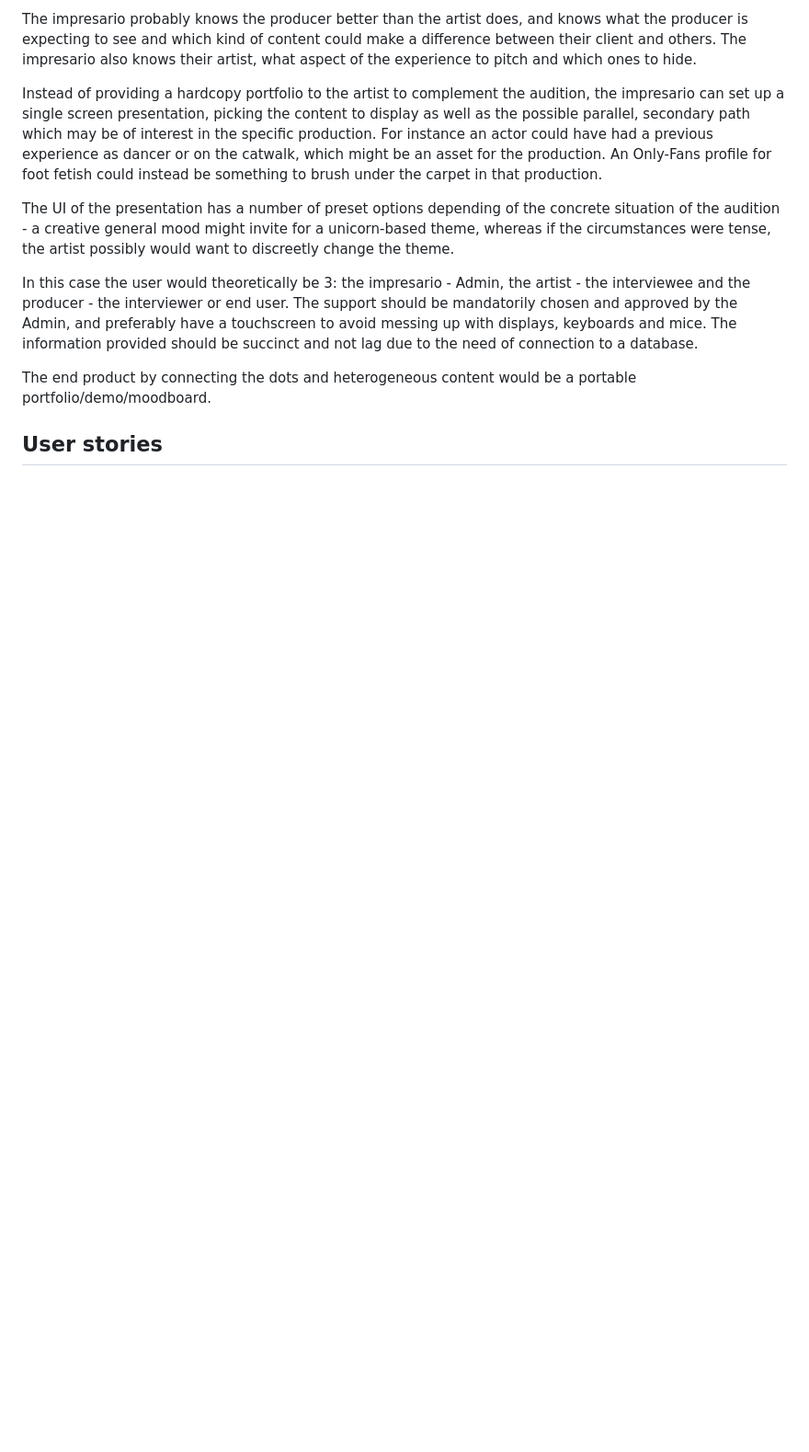
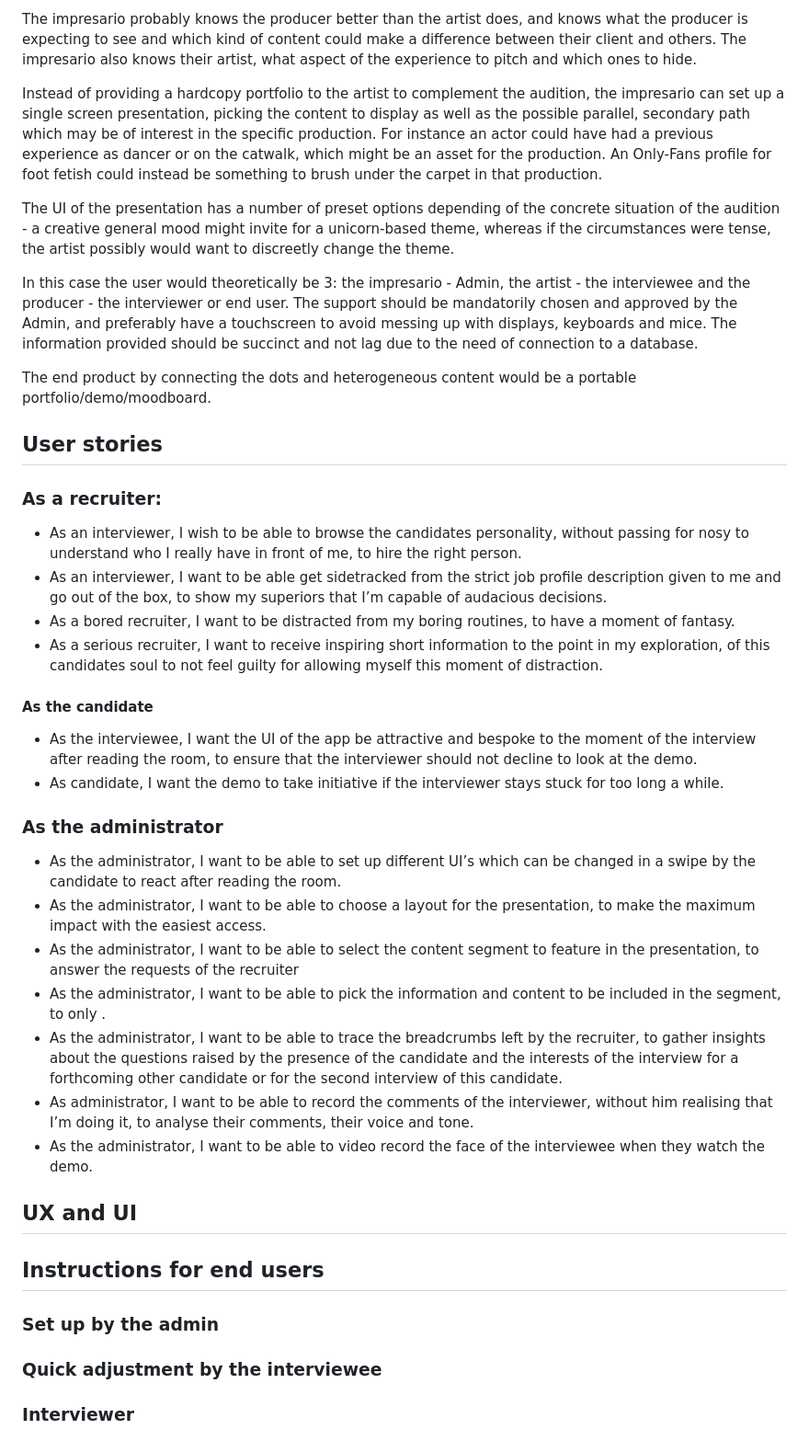
Before and after one commit to PedroS-Studies/connecting_the_dots, a Markdown page: README.md, the part around the change. Shown: that part at 92% size. GitHub-like rendering; blank space fills up the shorter version.

Commit message:
docs: :memo: Add user stories and exceptional structure items
Add Admin, interviewee and interviewer user stories.

```diff
--- a/README.md
+++ b/README.md
@@ -21,3 +21,35 @@ In this case the user would theoretically be 3: the impresario - Admin, the arti
 The end product by connecting the dots and heterogeneous content would be a portable portfolio/demo/moodboard.
 
 ## User stories
+
+### As a recruiter:
+
+* As an interviewer, I wish to be able to browse the candidates personality, without passing for nosy to understand who I really have in front of me, to hire the right person.
+* As an interviewer, I want to be able get sidetracked from the strict job profile description given to me and go out of the box, to show my superiors that I’m capable of audacious decisions.
+* As a bored recruiter, I want to be distracted from my boring routines, to have a moment of fantasy.
+* As a serious recruiter, I want to receive inspiring short information to the point in my exploration, of this candidates soul to not feel guilty for allowing myself this moment of distraction.
+
+#### As the candidate
+
+* As the interviewee, I want the UI of the app be attractive and bespoke to the moment of the interview after reading the room, to ensure that the interviewer should not decline to look at the demo.
+* As candidate, I want the demo to take initiative if the interviewer stays stuck for too long a while.
+
+### As the administrator
+
+* As the administrator, I want to be able to set up different UI’s which can be changed in a swipe by the candidate to react after reading the room.
+* As the administrator, I want to be able to choose a layout for the presentation, to make the maximum impact with the easiest access.
+* As the administrator, I want to be able to select the content segment to feature in the presentation, to answer the requests of the recruiter
+* As the administrator, I want to be able to pick the information and content to be included in the segment, to only .
+* As the administrator, I want to be able to trace the breadcrumbs left by the recruiter, to gather insights about the questions raised by the presence of the candidate and the interests of the interview for a forthcoming other candidate or for the second interview of this candidate.
+* As administrator, I want to be able to record the comments of the interviewer, without him realising that I’m doing it, to analyse their comments, their voice and tone.
+* As the administrator, I want to be able to video record the face of the interviewee when they watch the demo.
+
+## UX and UI
+
+## Instructions for end users
+
+### Set up by the admin
+
+### Quick adjustment by the interviewee
+
+### Interviewer
```
